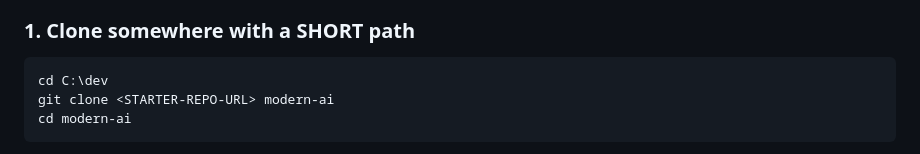
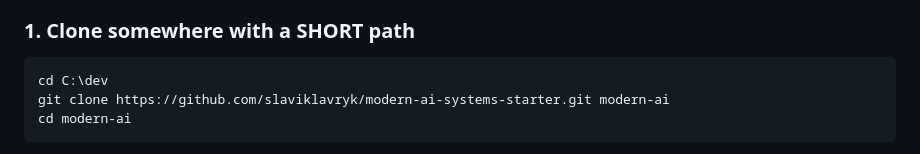
Before and after one commit to slaviklavryk/modern-ai-systems-starter, a Markdown page: README.md, the part around the change. GitHub-like rendering.

Commit message:
Fill in the real clone URL

````diff
--- a/README.md
+++ b/README.md
@@ -11,7 +11,7 @@ Run these in order. **Start step 1 first and let it download while you do the re
 
 ```bash
 cd C:\dev
-git clone <STARTER-REPO-URL> modern-ai
+git clone https://github.com/slaviklavryk/modern-ai-systems-starter.git modern-ai
 cd modern-ai
 ```
 
````
